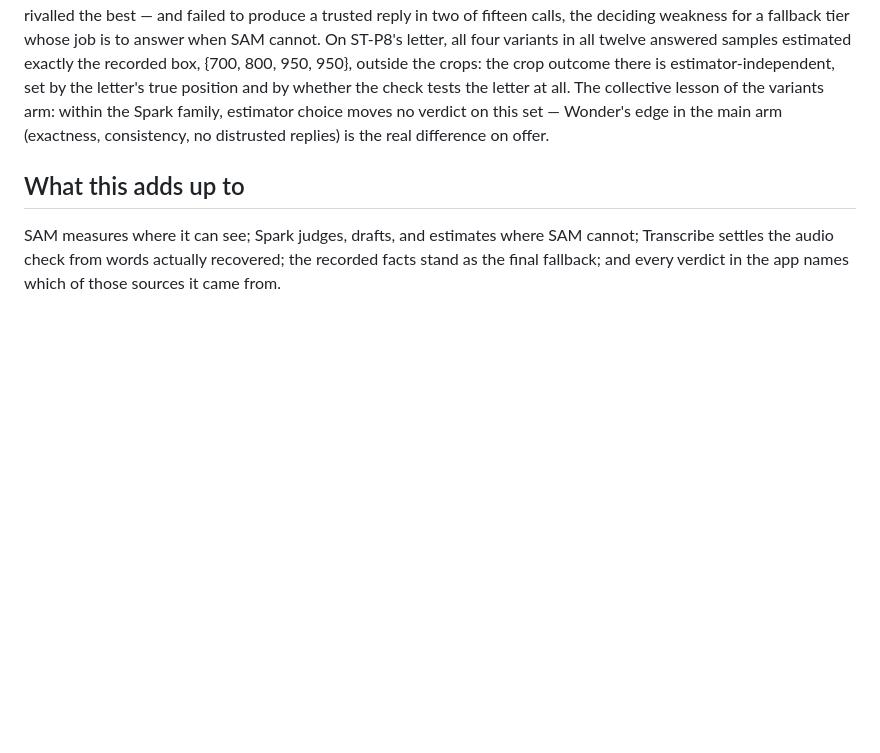
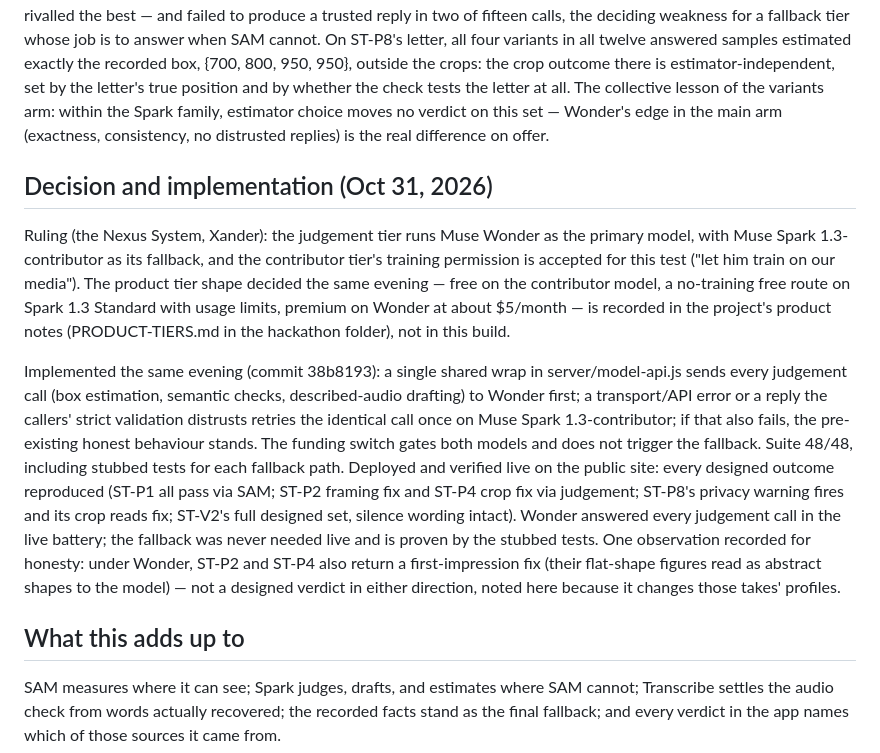
Before and after one commit to The-Nexus-system/blind-creator-preflight, a Markdown page: MODEL-CHOICES.md, the part around the change. Rendered like a GitHub page; blank space fills up the shorter version.

Commit message:
MODEL-CHOICES: record the Oct 31 tier ruling and its implementation (38b8193)

```diff
--- a/MODEL-CHOICES.md
+++ b/MODEL-CHOICES.md
@@ -159,6 +159,34 @@ estimator choice moves no verdict on this set — Wonder's edge in the main
 arm (exactness, consistency, no distrusted replies) is the real difference
 on offer.
 
+## Decision and implementation (Oct 31, 2026)
+
+Ruling (the Nexus System, Xander): the judgement tier runs Muse Wonder as
+the primary model, with Muse Spark 1.3-contributor as its fallback, and
+the contributor tier's training permission is accepted for this test
+("let him train on our media"). The product tier shape decided the same
+evening — free on the contributor model, a no-training free route on Spark
+1.3 Standard with usage limits, premium on Wonder at about $5/month — is
+recorded in the project's product notes (PRODUCT-TIERS.md in the hackathon
+folder), not in this build.
+
+Implemented the same evening (commit 38b8193): a single shared wrap in
+server/model-api.js sends every judgement call (box estimation, semantic
+checks, described-audio drafting) to Wonder first; a transport/API error or
+a reply the callers' strict validation distrusts retries the identical call
+once on Muse Spark 1.3-contributor; if that also fails, the pre-existing
+honest behaviour stands. The funding switch gates both models and does not
+trigger the fallback. Suite 48/48, including stubbed tests for each fallback
+path. Deployed and verified live on the public site: every designed outcome
+reproduced (ST-P1 all pass via SAM; ST-P2 framing fix and ST-P4 crop fix via
+judgement; ST-P8's privacy warning fires and its crop reads fix; ST-V2's
+full designed set, silence wording intact). Wonder answered every judgement
+call in the live battery; the fallback was never needed live and is proven
+by the stubbed tests. One observation recorded for honesty: under Wonder,
+ST-P2 and ST-P4 also return a first-impression fix (their flat-shape figures
+read as abstract shapes to the model) — not a designed verdict in either
+direction, noted here because it changes those takes' profiles.
+
 ## What this adds up to
 
 SAM measures where it can see; Spark judges, drafts, and estimates where SAM
```
